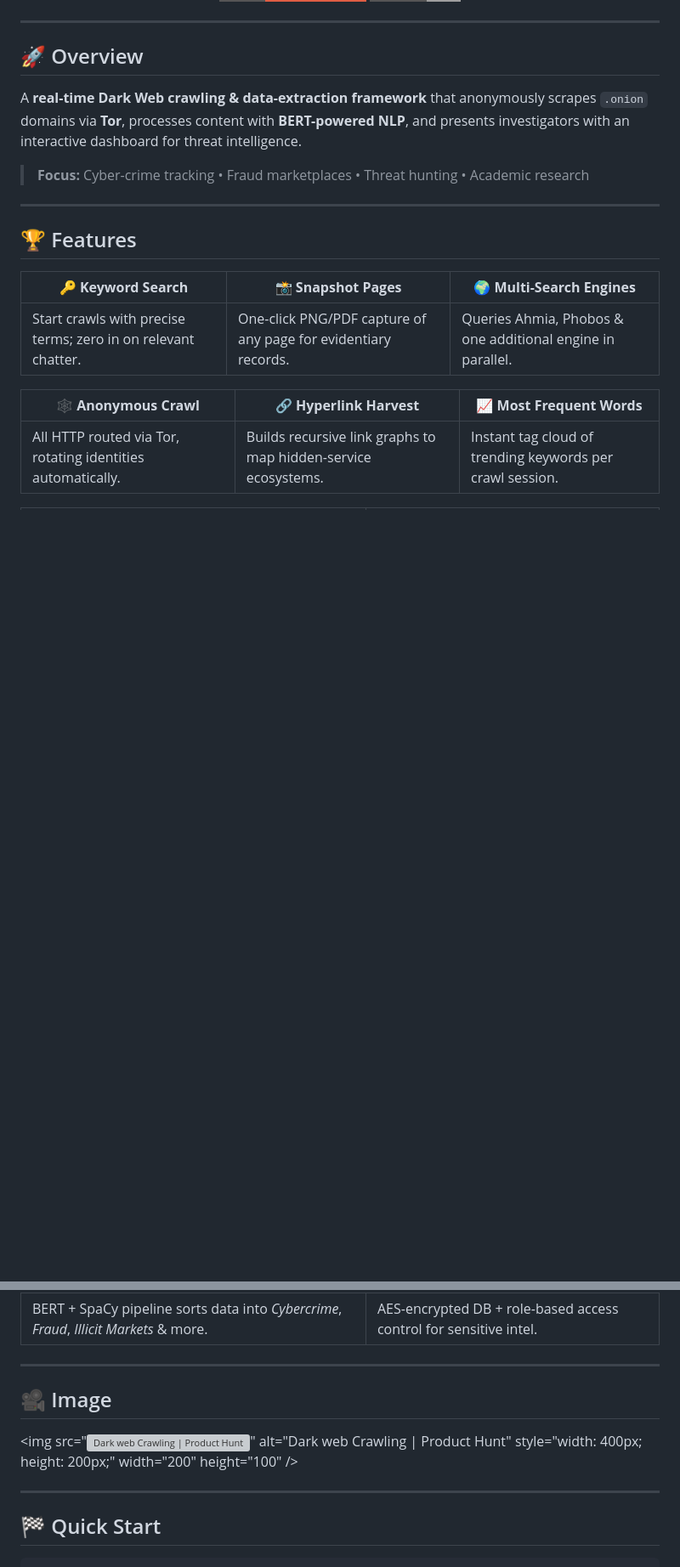
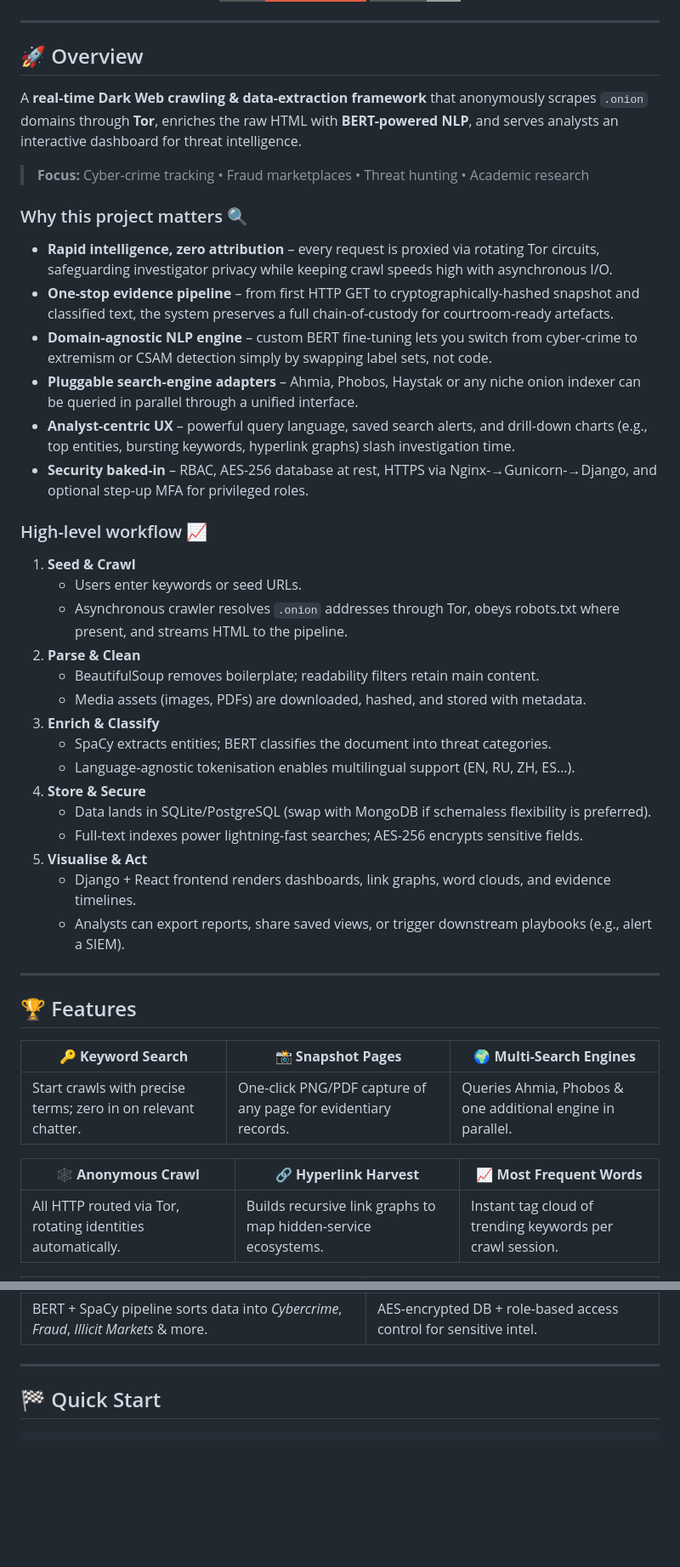
Before and after one commit to saisaharsh5/Dark-Web-Crawler, a Markdown page: README.md, 2 parts joined by grey strips. Shown: that part at 85% size. Rendered like a GitHub page; badges without logos; blank space fills up the shorter version; grey boxes are pictures that could not be loaded.

````diff
--- a/README.md
+++ b/README.md
@@ -24,9 +24,35 @@
 
 <a name="overview"></a>
 ## 🚀 Overview
-A **real-time Dark Web crawling & data-extraction framework** that anonymously scrapes `.onion` domains via **Tor**, processes content with **BERT-powered NLP**, and presents investigators with an interactive dashboard for threat intelligence.
+A **real-time Dark Web crawling & data-extraction framework** that anonymously scrapes `.onion` domains through **Tor**, enriches the raw HTML with **BERT-powered NLP**, and serves analysts an interactive dashboard for threat intelligence.
 
 > **Focus:** Cyber-crime tracking • Fraud marketplaces • Threat hunting • Academic research
+
+### Why this project matters 🔍
+- **Rapid intelligence, zero attribution** – every request is proxied via rotating Tor circuits, safeguarding investigator privacy while keeping crawl speeds high with asynchronous I/O.
+- **One-stop evidence pipeline** – from first HTTP GET to cryptographically-hashed snapshot and classified text, the system preserves a full chain-of-custody for courtroom-ready artefacts.
+- **Domain-agnostic NLP engine** – custom BERT fine-tuning lets you switch from cyber-crime to extremism or CSAM detection simply by swapping label sets, not code.
+- **Pluggable search-engine adapters** – Ahmia, Phobos, Haystak or any niche onion indexer can be queried in parallel through a unified interface.
+- **Analyst-centric UX** – powerful query language, saved search alerts, and drill-down charts (e.g., top entities, bursting keywords, hyperlink graphs) slash investigation time.
+- **Security baked-in** – RBAC, AES-256 database at rest, HTTPS via Nginx-→Gunicorn-→Django, and optional step-up MFA for privileged roles.
+
+### High-level workflow 📈
+1. **Seed & Crawl**
+   - Users enter keywords or seed URLs.
+   - Asynchronous crawler resolves `.onion` addresses through Tor, obeys robots.txt where present, and streams HTML to the pipeline.
+2. **Parse & Clean**
+   - BeautifulSoup removes boilerplate; readability filters retain main content.
+   - Media assets (images, PDFs) are downloaded, hashed, and stored with metadata.
+3. **Enrich & Classify**
+   - SpaCy extracts entities; BERT classifies the document into threat categories.
+   - Language-agnostic tokenisation enables multilingual support (EN, RU, ZH, ES…).
+4. **Store & Secure**
+   - Data lands in SQLite/PostgreSQL (swap with MongoDB if schemaless flexibility is preferred).
+   - Full-text indexes power lightning-fast searches; AES-256 encrypts sensitive fields.
+5. **Visualise & Act**
+   - Django + React frontend renders dashboards, link graphs, word clouds, and evidence timelines.
+   - Analysts can export reports, share saved views, or trigger downstream playbooks (e.g., alert a SIEM).
+
 
 ---
 
@@ -47,13 +73,6 @@ A **real-time Dark Web crawling & data-extraction framework** that anonymously s
 
 ---
 
-
-<a name="screenshots--gifs"></a>
-## 🎥 Image
-<img src="<img src="" alt="Dark web Crawling  | Product Hunt" style="width: 400px; height: 200px;" width="200" height="100" /></a></h1>" alt="Dark web Crawling  | Product Hunt" style="width: 400px; height: 200px;" width="200" height="100" /></a></h1>
-
----
-
 <a name="quick-start"></a>
 ## 🏁 Quick Start
 ```bash
````
